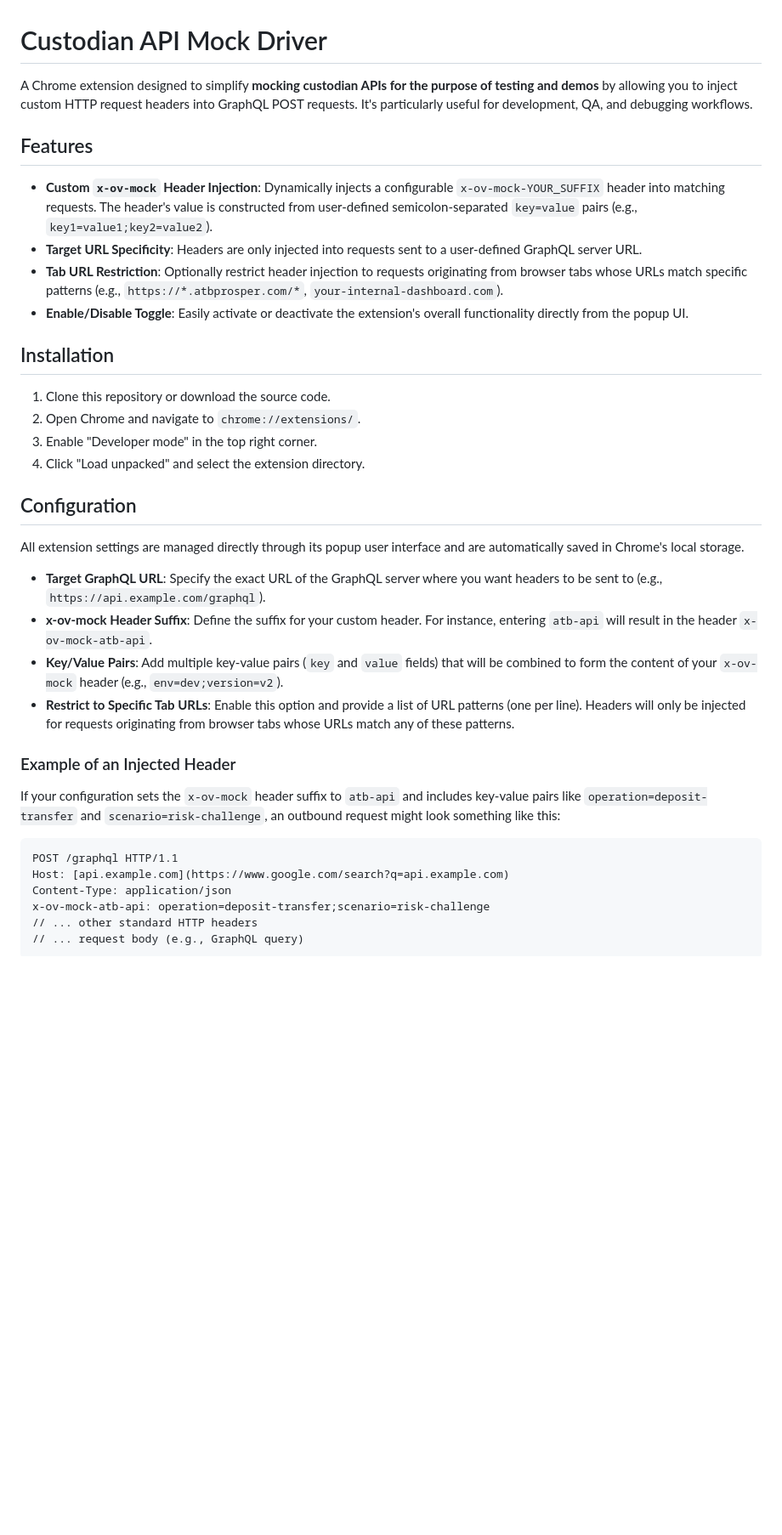
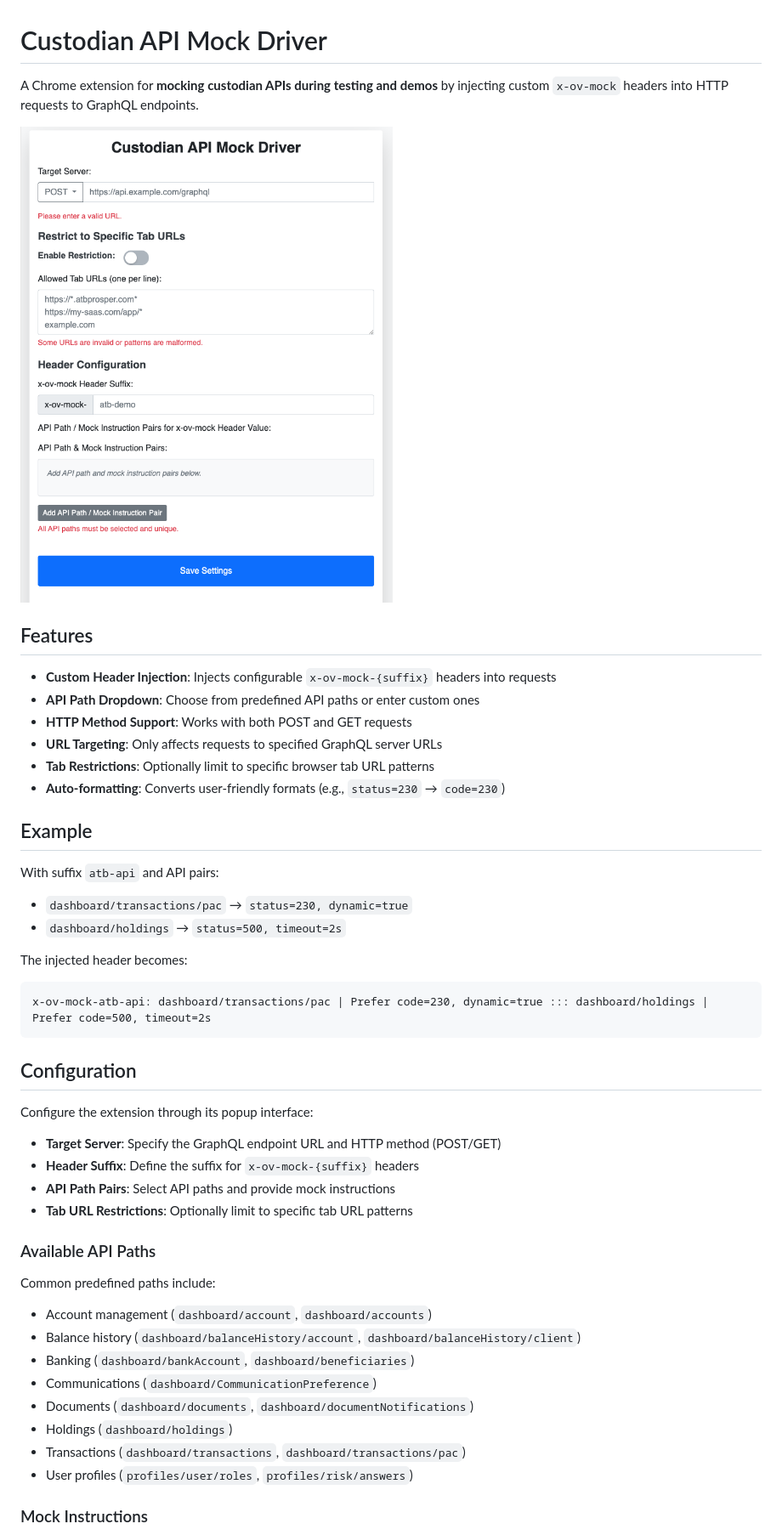
Before and after one commit to codiliov/api-mock-driver-extension, a Markdown page: README.md, the part around the change printed below. Shown: that part at 85% size. Rendered like a GitHub page; pictures changed too: ui-images/mock-driver-ui-full.png (added); blank space fills up the shorter version.

Commit message:
ready for demo

````diff
--- a/README.md
+++ b/README.md
@@ -1,40 +1,49 @@
 # Custodian API Mock Driver
 
-A Chrome extension designed to simplify **mocking custodian APIs for the purpose of testing and demos** by allowing you to inject custom HTTP request headers into GraphQL POST requests. It's particularly useful for development, QA, and debugging workflows.
+A Chrome extension for **mocking custodian APIs during testing and demos** by injecting custom `x-ov-mock` headers into HTTP requests to GraphQL endpoints.
+
+<img src="./ui-images/mock-driver-ui-full.png">
 
 ## Features
 
--   **Custom `x-ov-mock` Header Injection**: Dynamically injects a configurable `x-ov-mock-YOUR_SUFFIX` header into matching requests. The header's value is constructed from user-defined semicolon-separated `key=value` pairs (e.g., `key1=value1;key2=value2`).
--   **Target URL Specificity**: Headers are only injected into requests sent to a user-defined GraphQL server URL.
--   **Tab URL Restriction**: Optionally restrict header injection to requests originating from browser tabs whose URLs match specific patterns (e.g., `https://*.atbprosper.com/*`, `your-internal-dashboard.com`).
--   **Enable/Disable Toggle**: Easily activate or deactivate the extension's overall functionality directly from the popup UI.
+- **Custom Header Injection**: Injects configurable `x-ov-mock-{suffix}` headers into requests
+- **API Path Dropdown**: Choose from predefined API paths or enter custom ones
+- **HTTP Method Support**: Works with both POST and GET requests
+- **URL Targeting**: Only affects requests to specified GraphQL server URLs
+- **Tab Restrictions**: Optionally limit to specific browser tab URL patterns
+- **Auto-formatting**: Converts user-friendly formats (e.g., `status=230` → `code=230`)
 
-## Installation
+## Example
 
-1.  Clone this repository or download the source code.
-2.  Open Chrome and navigate to `chrome://extensions/`.
-3.  Enable "Developer mode" in the top right corner.
-4.  Click "Load unpacked" and select the extension directory.
+With suffix `atb-api` and API pairs:
+- `dashboard/transactions/pac` → `status=230, dynamic=true`
+- `dashboard/holdings` → `status=500, timeout=2s`
+
+The injected header becomes:
+```http
+x-ov-mock-atb-api: dashboard/transactions/pac | Prefer code=230, dynamic=true ::: dashboard/holdings | Prefer code=500, timeout=2s
+```
 
 ## Configuration
 
-All extension settings are managed directly through its popup user interface and are automatically saved in Chrome's local storage.
+Configure the extension through its popup interface:
 
--   **Target GraphQL URL**: Specify the exact URL of the GraphQL server where you want headers to be sent to (e.g., `https://api.example.com/graphql`).
--   **x-ov-mock Header Suffix**: Define the suffix for your custom header. For instance, entering `atb-api` will result in the header `x-ov-mock-atb-api`.
--   **Key/Value Pairs**: Add multiple key-value pairs (`key` and `value` fields) that will be combined to form the content of your `x-ov-mock` header (e.g., `env=dev;version=v2`).
--   **Restrict to Specific Tab URLs**: Enable this option and provide a list of URL patterns (one per line). Headers will only be injected for requests originating from browser tabs whose URLs match any of these patterns.
+- **Target Server**: Specify the GraphQL endpoint URL and HTTP method (POST/GET)
+- **Header Suffix**: Define the suffix for `x-ov-mock-{suffix}` headers
+- **API Path Pairs**: Select API paths and provide mock instructions
+- **Tab URL Restrictions**: Optionally limit to specific tab URL patterns
 
-### Example of an Injected Header
+### Available API Paths
 
-If your configuration sets the `x-ov-mock` header suffix to `atb-api` and includes key-value pairs like `operation=deposit-transfer` and `scenario=risk-challenge`, an outbound request might look something like this:
+Common predefined paths include:
+- Account management (`dashboard/account`, `dashboard/accounts`)
+- Balance history (`dashboard/balanceHistory/account`, `dashboard/balanceHistory/client`)
+- Banking (`dashboard/bankAccount`, `dashboard/beneficiaries`)
+- Communications (`dashboard/CommunicationPreference`)
+- Documents (`dashboard/documents`, `dashboard/documentNotifications`)
+- Holdings (`dashboard/holdings`)
+- Transactions (`dashboard/transactions`, `dashboard/transactions/pac`)
+- User profiles (`profiles/user/roles`, `profiles/risk/answers`)
 
-```http
-POST /graphql HTTP/1.1
-Host: [api.example.com](https://www.google.com/search?q=api.example.com)
-Content-Type: application/json
-x-ov-mock-atb-api: operation=deposit-transfer;scenario=risk-challenge
-// ... other standard HTTP headers
-// ... request body (e.g., GraphQL query)
-```
+### Mock Instructions
 
````
Also changed, not shown: other parts of README.md (+8 -4 lines), mock-driver-ui.png (deleted), ui-images/mock-driver-ui-bottom.png (added), 4 other files.
